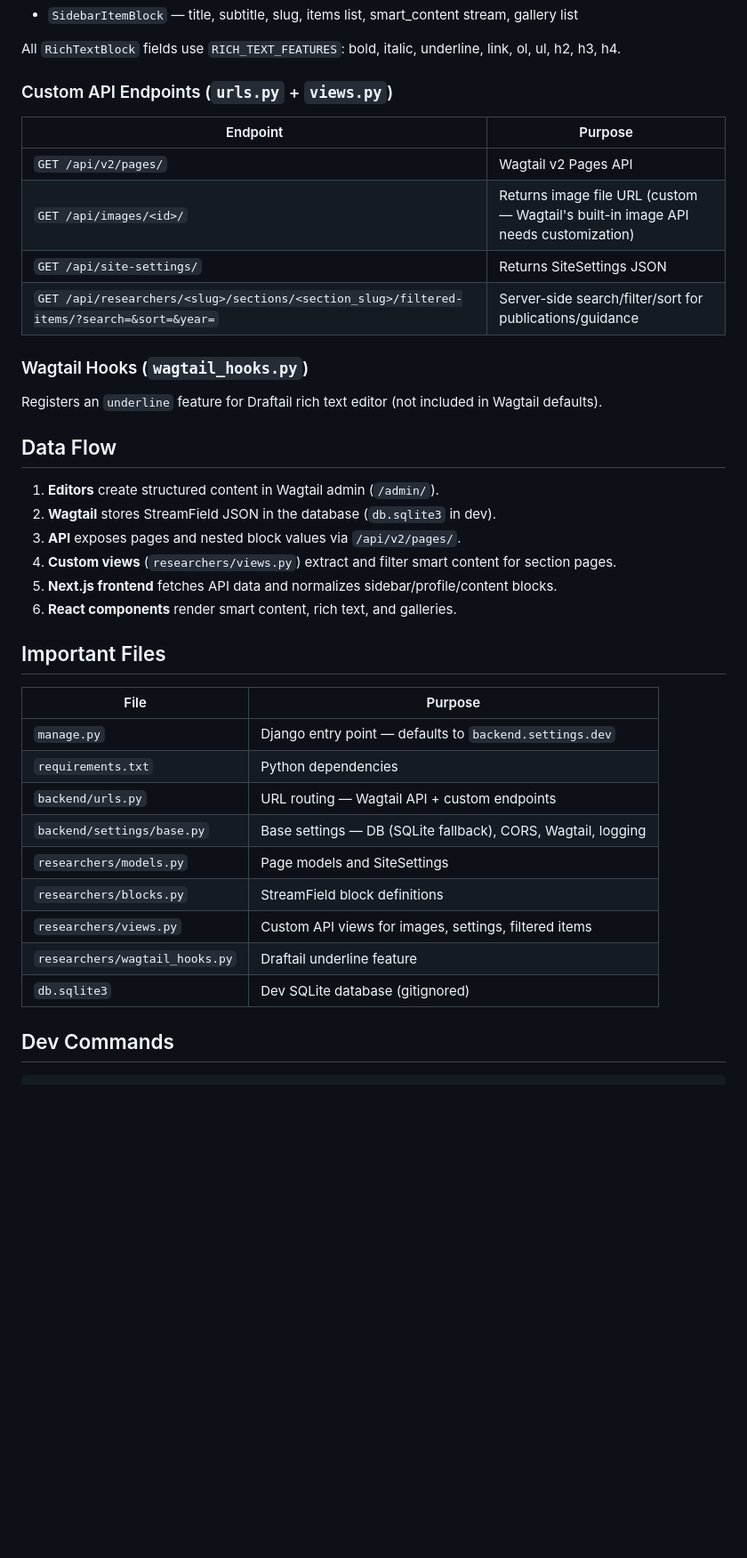
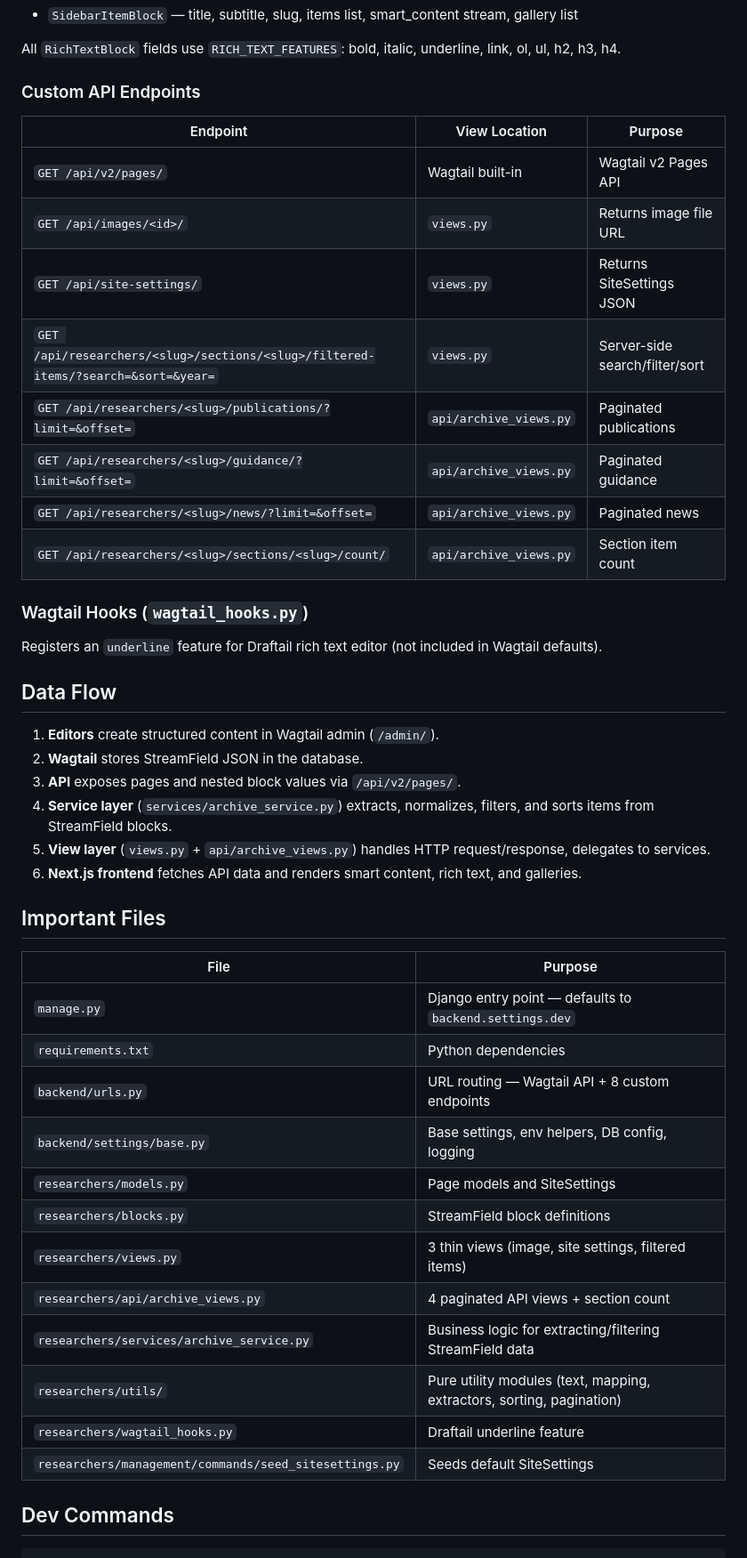
Before and after one commit to Viggy-Bhat/rri-imprint-collections, a Markdown page: backend/README.md, the part around one of its changes. Shown at 89% size. Rendered like a GitHub page; blank space fills up the shorter version.

Commit message:
docs: update backend README to reflect modularized structure and current endpoints

```diff
--- a/backend/README.md
+++ b/backend/README.md
@@ -156,14 +181,18 @@ Registered via `@register_setting`. Configured in Wagtail Settings → Site Sett
 
 All `RichTextBlock` fields use `RICH_TEXT_FEATURES`: bold, italic, underline, link, ol, ul, h2, h3, h4.
 
-### Custom API Endpoints (`urls.py` + `views.py`)
+### Custom API Endpoints
 
-| Endpoint | Purpose |
-|----------|---------|
-| `GET /api/v2/pages/` | Wagtail v2 Pages API |
-| `GET /api/images/<id>/` | Returns image file URL (custom — Wagtail's built-in image API needs customization) |
-| `GET /api/site-settings/` | Returns SiteSettings JSON |
-| `GET /api/researchers/<slug>/sections/<section_slug>/filtered-items/?search=&sort=&year=` | Server-side search/filter/sort for publications/guidance |
+| Endpoint | View Location | Purpose |
+|----------|---------------|---------|
+| `GET /api/v2/pages/` | Wagtail built-in | Wagtail v2 Pages API |
+| `GET /api/images/<id>/` | `views.py` | Returns image file URL |
+| `GET /api/site-settings/` | `views.py` | Returns SiteSettings JSON |
+| `GET /api/researchers/<slug>/sections/<slug>/filtered-items/?search=&sort=&year=` | `views.py` | Server-side search/filter/sort |
+| `GET /api/researchers/<slug>/publications/?limit=&offset=` | `api/archive_views.py` | Paginated publications |
+| `GET /api/researchers/<slug>/guidance/?limit=&offset=` | `api/archive_views.py` | Paginated guidance |
+| `GET /api/researchers/<slug>/news/?limit=&offset=` | `api/archive_views.py` | Paginated news |
+| `GET /api/researchers/<slug>/sections/<slug>/count/` | `api/archive_views.py` | Section item count |
 
 ### Wagtail Hooks (`wagtail_hooks.py`)
 
@@ -172,11 +201,11 @@ Registers an `underline` feature for Draftail rich text editor (not included in
 ## Data Flow
 
 1. **Editors** create structured content in Wagtail admin (`/admin/`).
-2. **Wagtail** stores StreamField JSON in the database (`db.sqlite3` in dev).
+2. **Wagtail** stores StreamField JSON in the database.
 3. **API** exposes pages and nested block values via `/api/v2/pages/`.
-4. **Custom views** (`researchers/views.py`) extract and filter smart content for section pages.
-5. **Next.js frontend** fetches API data and normalizes sidebar/profile/content blocks.
-6. **React components** render smart content, rich text, and galleries.
+4. **Service layer** (`services/archive_service.py`) extracts, normalizes, filters, and sorts items from StreamField blocks.
+5. **View layer** (`views.py` + `api/archive_views.py`) handles HTTP request/response, delegates to services.
+6. **Next.js frontend** fetches API data and renders smart content, rich text, and galleries.
 
 ## Important Files
 
@@ -184,13 +213,16 @@ Registers an `underline` feature for Draftail rich text editor (not included in
 |------|---------|
 | `manage.py` | Django entry point — defaults to `backend.settings.dev` |
 | `requirements.txt` | Python dependencies |
-| `backend/urls.py` | URL routing — Wagtail API + custom endpoints |
-| `backend/settings/base.py` | Base settings — DB (SQLite fallback), CORS, Wagtail, logging |
+| `backend/urls.py` | URL routing — Wagtail API + 8 custom endpoints |
+| `backend/settings/base.py` | Base settings, env helpers, DB config, logging |
 | `researchers/models.py` | Page models and SiteSettings |
 | `researchers/blocks.py` | StreamField block definitions |
-| `researchers/views.py` | Custom API views for images, settings, filtered items |
+| `researchers/views.py` | 3 thin views (image, site settings, filtered items) |
+| `researchers/api/archive_views.py` | 4 paginated API views + section count |
+| `researchers/services/archive_service.py` | Business logic for extracting/filtering StreamField data |
+| `researchers/utils/` | Pure utility modules (text, mapping, extractors, sorting, pagination) |
 | `researchers/wagtail_hooks.py` | Draftail underline feature |
-| `db.sqlite3` | Dev SQLite database (gitignored) |
+| `researchers/management/commands/seed_sitesettings.py` | Seeds default SiteSettings |
 
 ## Dev Commands
 
```
Also changed, not shown: other parts of backend/README.md (+54 -23 lines).
